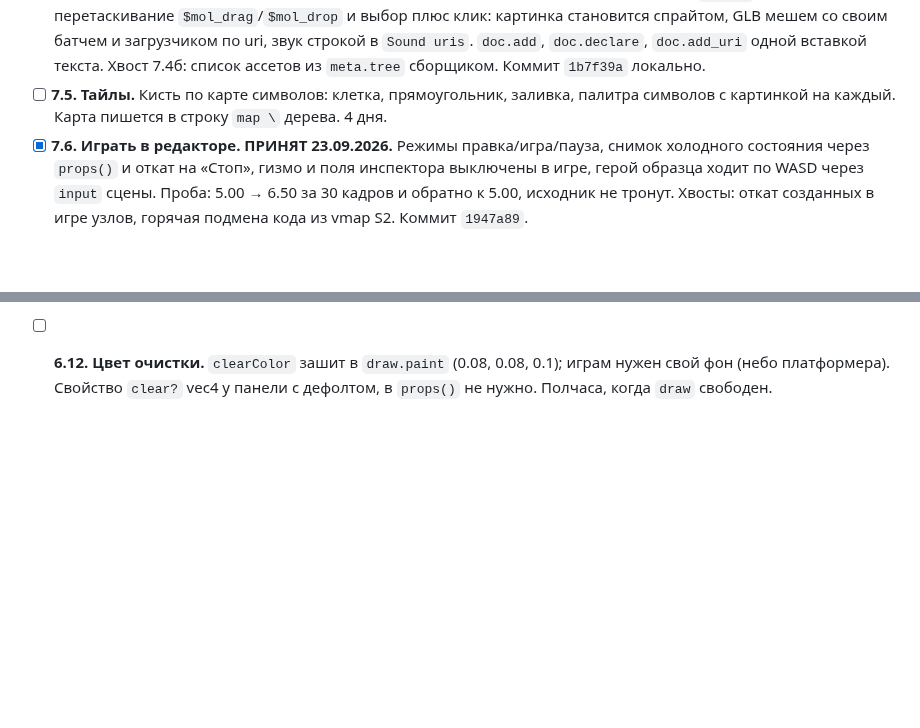
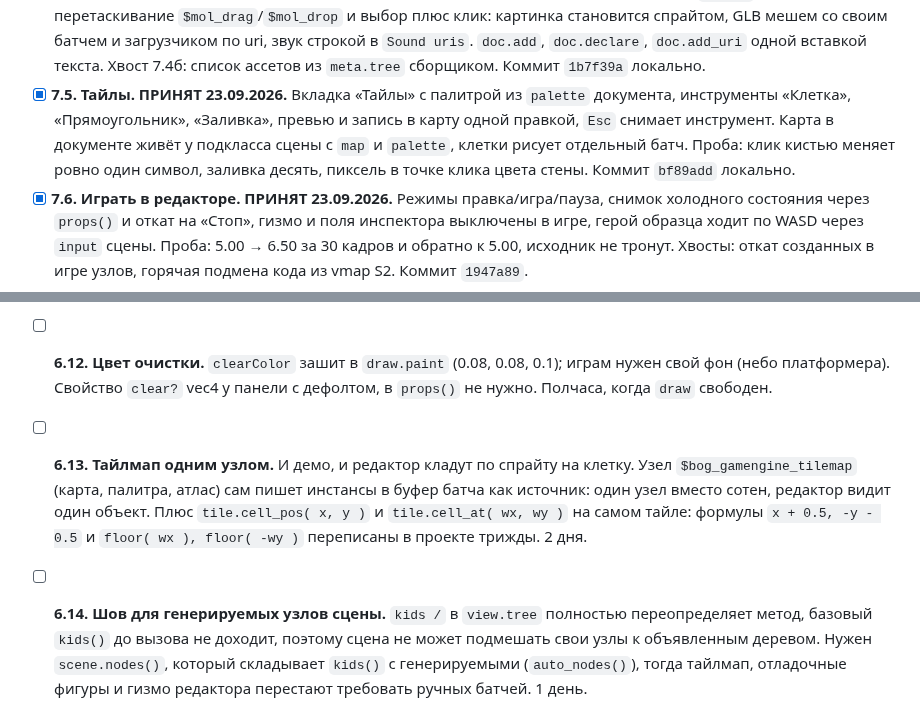
Before and after one commit to b-on-g/gamengine, a Markdown page: PLAN.md, 2 parts joined by grey strips. Rendered like a GitHub page; blank space fills up the shorter version.

Commit message:
$bog_gamengine: tile brush accepted, tilemap and nodes seam tasks

```diff
--- a/PLAN.md
+++ b/PLAN.md
@@ -292,9 +292,11 @@
   картинка становится спрайтом, GLB мешем со своим батчем и загрузчиком по uri, звук
   строкой в `Sound uris`. `doc.add`, `doc.declare`, `doc.add_uri` одной вставкой текста.
   Хвост 7.4б: список ассетов из `meta.tree` сборщиком. Коммит `1b7f39a` локально.
-- [ ] **7.5. Тайлы.** Кисть по карте символов: клетка, прямоугольник, заливка,
-  палитра символов с картинкой на каждый. Карта пишется в строку `map \` дерева.
-  4 дня.
+- [x] **7.5. Тайлы. ПРИНЯТ 23.09.2026.** Вкладка «Тайлы» с палитрой из `palette`
+  документа, инструменты «Клетка», «Прямоугольник», «Заливка», превью и запись в карту
+  одной правкой, `Esc` снимает инструмент. Карта в документе живёт у подкласса сцены с
+  `map` и `palette`, клетки рисует отдельный батч. Проба: клик кистью меняет ровно один
+  символ, заливка десять, пиксель в точке клика цвета стены. Коммит `bf89add` локально.
 - [x] **7.6. Играть в редакторе. ПРИНЯТ 23.09.2026.** Режимы правка/игра/пауза,
   снимок холодного состояния через `props()` и откат на «Стоп», гизмо и поля
   инспектора выключены в игре, герой образца ходит по WASD через `input` сцены.
@@ -502,3 +504,15 @@
 - [ ] **6.12. Цвет очистки.** `clearColor` зашит в `draw.paint` (0.08, 0.08, 0.1); играм
   нужен свой фон (небо платформера). Свойство `clear?` vec4 у панели с дефолтом, в
   `props()` не нужно. Полчаса, когда `draw` свободен.
+
+
+- [ ] **6.13. Тайлмап одним узлом.** И демо, и редактор кладут по спрайту на клетку.
+  Узел `$bog_gamengine_tilemap` (карта, палитра, атлас) сам пишет инстансы в буфер
+  батча как источник: один узел вместо сотен, редактор видит один объект. Плюс
+  `tile.cell_pos( x, y )` и `tile.cell_at( wx, wy )` на самом тайле: формулы
+  `x + 0.5, -y - 0.5` и `floor( wx ), floor( -wy )` переписаны в проекте трижды. 2 дня.
+- [ ] **6.14. Шов для генерируемых узлов сцены.** `kids /` в `view.tree` полностью
+  переопределяет метод, базовый `kids()` до вызова не доходит, поэтому сцена не может
+  подмешать свои узлы к объявленным деревом. Нужен `scene.nodes()`, который
+  складывает `kids()` с генерируемыми (`auto_nodes()`), тогда тайлмап, отладочные
+  фигуры и гизмо редактора перестают требовать ручных батчей. 1 день.
```
